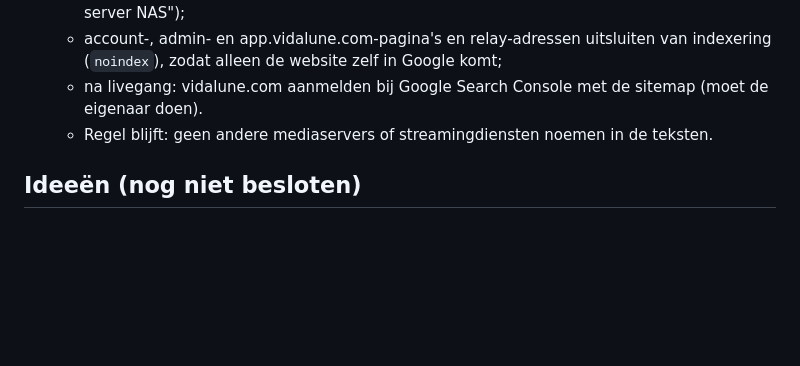
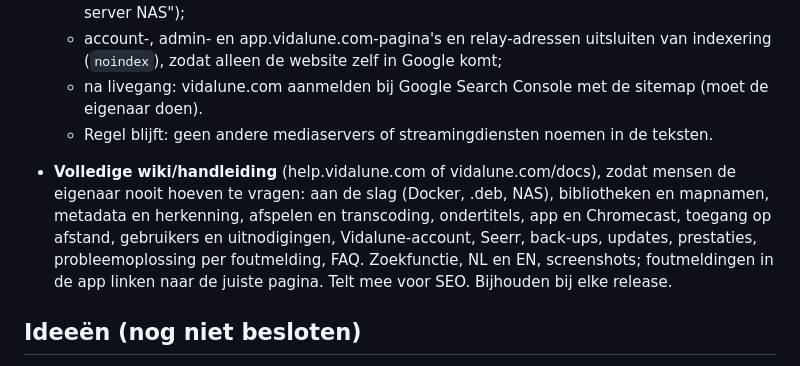
Before and after one commit to iitssjstn/velyx, a Markdown page: PLANNING.md, the part around the change. GitHub-like rendering; blank space fills up the shorter version.

Commit message:
Planning: full wiki on vidalune.com
Co-Authored-By: Claude Opus 5.5 <noreply@anthropic.com>

```diff
--- a/PLANNING.md
+++ b/PLANNING.md
@@ -101,6 +101,13 @@ Eén PR per versie; een nieuwe versie pas als de vorige release compleet is.
   - na livegang: vidalune.com aanmelden bij Google Search Console met de sitemap (moet de eigenaar doen).
   - Regel blijft: geen andere mediaservers of streamingdiensten noemen in de teksten.
 
+- **Volledige wiki/handleiding** (help.vidalune.com of vidalune.com/docs), zodat mensen de eigenaar
+  nooit hoeven te vragen: aan de slag (Docker, .deb, NAS), bibliotheken en mapnamen, metadata en
+  herkenning, afspelen en transcoding, ondertitels, app en Chromecast, toegang op afstand, gebruikers en
+  uitnodigingen, Vidalune-account, Seerr, back-ups, updates, prestaties, probleemoplossing per
+  foutmelding, FAQ. Zoekfunctie, NL en EN, screenshots; foutmeldingen in de app linken naar de juiste
+  pagina. Telt mee voor SEO. Bijhouden bij elke release.
+
 ## Ideeën (nog niet besloten)
 
 - **Ondertitels als plaatjes** (PGS van Blu-ray, VobSub van dvd): nu niet getoond. Mogelijk: inbranden
```
